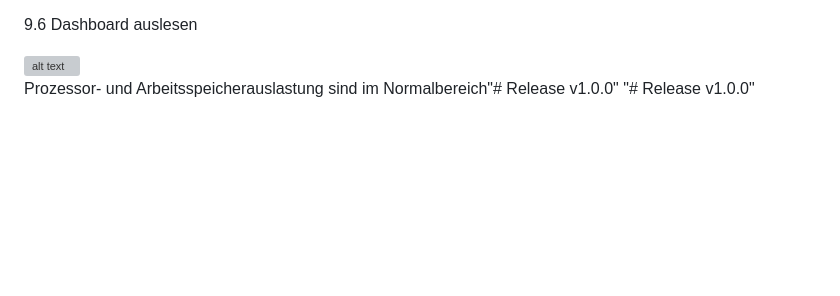
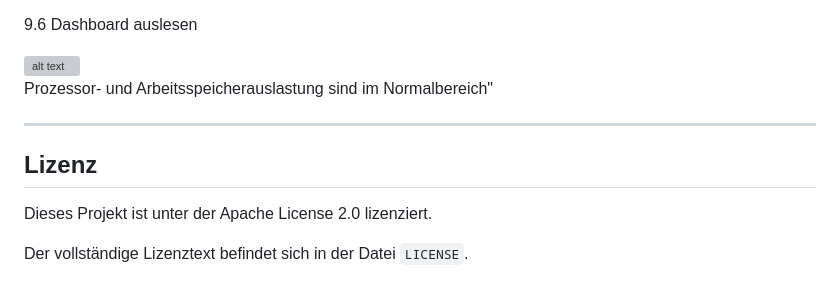
Before and after one commit to CampagnoloVeloce/ToDo-List-Web-Applikation, a Markdown page: README.md, the part around the change. Rendered like a GitHub page; blank space fills up the shorter version; grey boxes are pictures that could not be loaded.

```diff
--- a/README.md
+++ b/README.md
@@ -263,5 +263,11 @@ Ausgabe:
 9.6 Dashboard auslesen
 
 ![alt text](Doc-Images/image-32.png)
-<br>Prozessor- und Arbeitsspeicherauslastung sind im Normalbereich"# Release v1.0.0"
-"# Release v1.0.0"
+<br>Prozessor- und Arbeitsspeicherauslastung sind im Normalbereich"
+
+---
+## Lizenz
+
+Dieses Projekt ist unter der Apache License 2.0 lizenziert.
+
+Der vollständige Lizenztext befindet sich in der Datei `LICENSE`.
```
